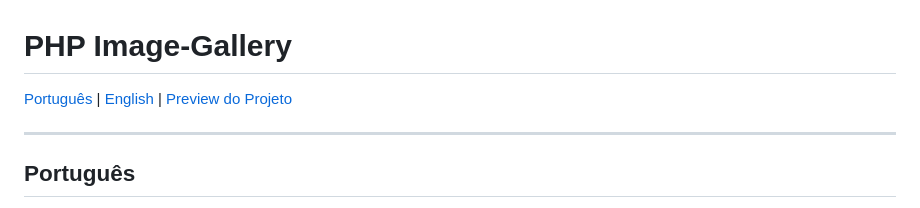
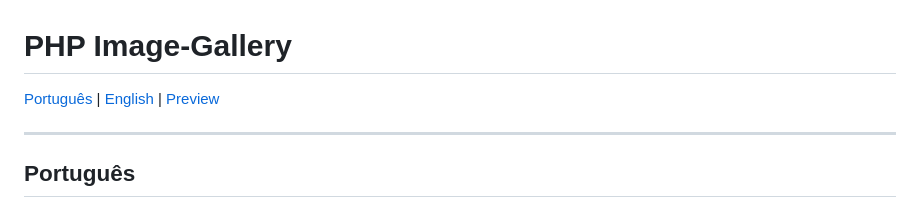
Before and after one commit to kami-note/Image-Gallery, a Markdown page: README.md, the part around the change. Drawn GitHub-style.

```diff
--- a/README.md
+++ b/README.md
@@ -1,6 +1,6 @@
 # PHP Image-Gallery
 
-[Português](#português) | [English](#english) | [Preview do Projeto](http://bit.ly/4a5owba)
+[Português](#português) | [English](#english) | [Preview](http://bit.ly/4a5owba)
 
 ---
 
```
